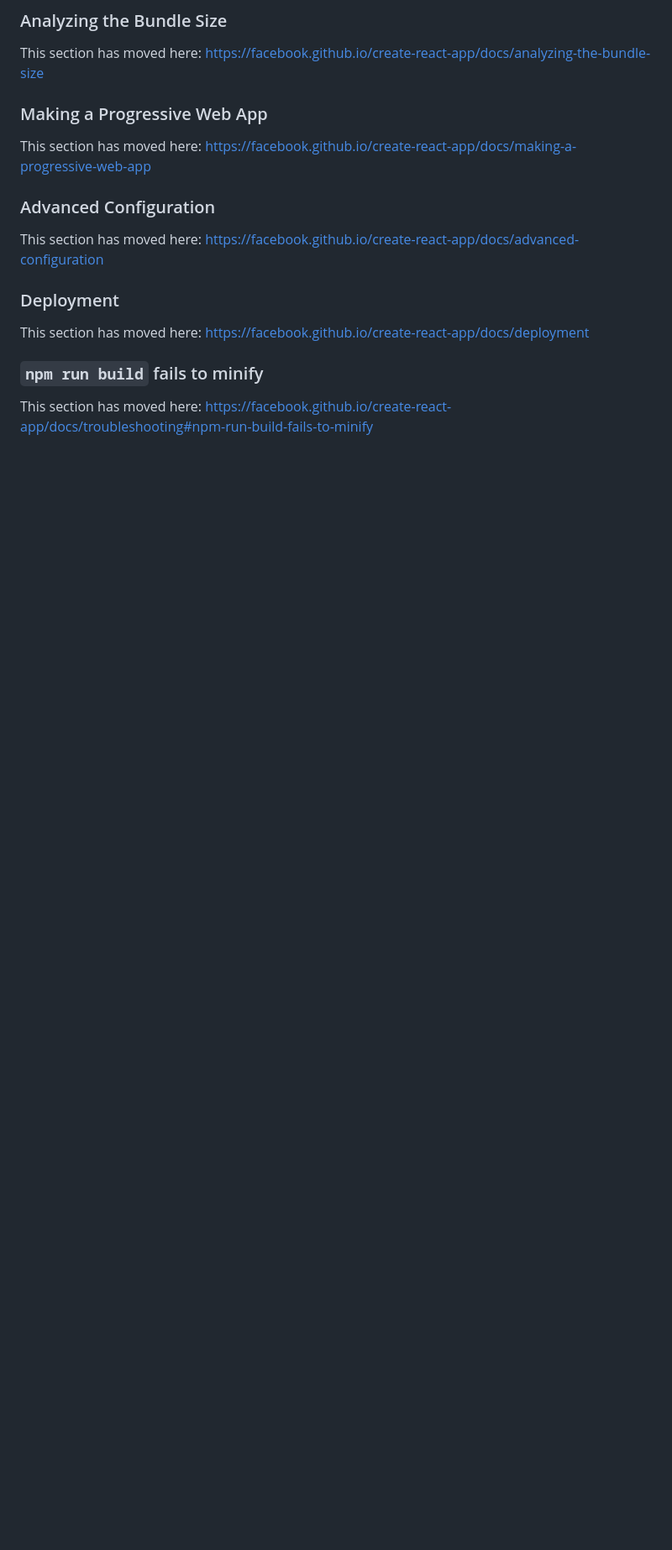
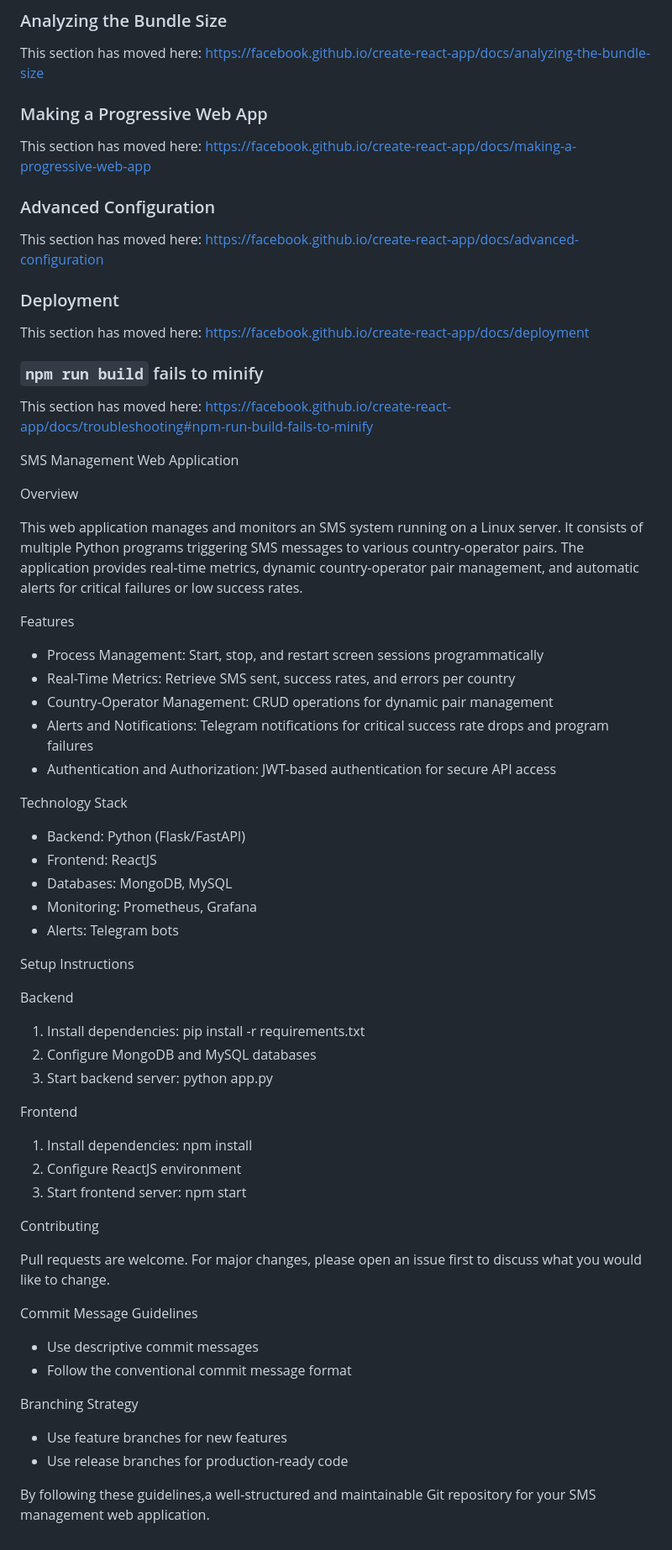
Before and after one commit to Sanjanakomire/SMS-MGT, a Markdown page: README.md, the part around the change. Shown at 84% size. Drawn GitHub-style; blank space fills up the shorter version.

```diff
--- a/README.md
+++ b/README.md
@@ -68,3 +68,61 @@ This section has moved here: [https://facebook.github.io/create-react-app/docs/d
 ### `npm run build` fails to minify
 
 This section has moved here: [https://facebook.github.io/create-react-app/docs/troubleshooting#npm-run-build-fails-to-minify](https://facebook.github.io/create-react-app/docs/troubleshooting#npm-run-build-fails-to-minify)
+
+
+
+
+
+
+
+SMS Management Web Application
+
+Overview
+
+This web application manages and monitors an SMS system running on a Linux server. It consists of multiple Python programs triggering SMS messages to various country-operator pairs. The application provides real-time metrics, dynamic country-operator pair management, and automatic alerts for critical failures or low success rates.
+
+Features
+
+- Process Management: Start, stop, and restart screen sessions programmatically
+- Real-Time Metrics: Retrieve SMS sent, success rates, and errors per country
+- Country-Operator Management: CRUD operations for dynamic pair management
+- Alerts and Notifications: Telegram notifications for critical success rate drops and program failures
+- Authentication and Authorization: JWT-based authentication for secure API access
+
+Technology Stack
+
+- Backend: Python (Flask/FastAPI)
+- Frontend: ReactJS
+- Databases: MongoDB, MySQL
+- Monitoring: Prometheus, Grafana
+- Alerts: Telegram bots
+
+Setup Instructions
+
+Backend
+
+1. Install dependencies: pip install -r requirements.txt
+2. Configure MongoDB and MySQL databases
+3. Start backend server: python app.py
+
+Frontend
+
+1. Install dependencies: npm install
+2. Configure ReactJS environment
+3. Start frontend server: npm start
+
+Contributing
+
+Pull requests are welcome. For major changes, please open an issue first to discuss what you would like to change.
+
+Commit Message Guidelines
+
+- Use descriptive commit messages
+- Follow the conventional commit message format
+
+Branching Strategy
+
+- Use feature branches for new features
+- Use release branches for production-ready code
+
+By following these guidelines,a well-structured and maintainable Git repository for your SMS management web application.
```
